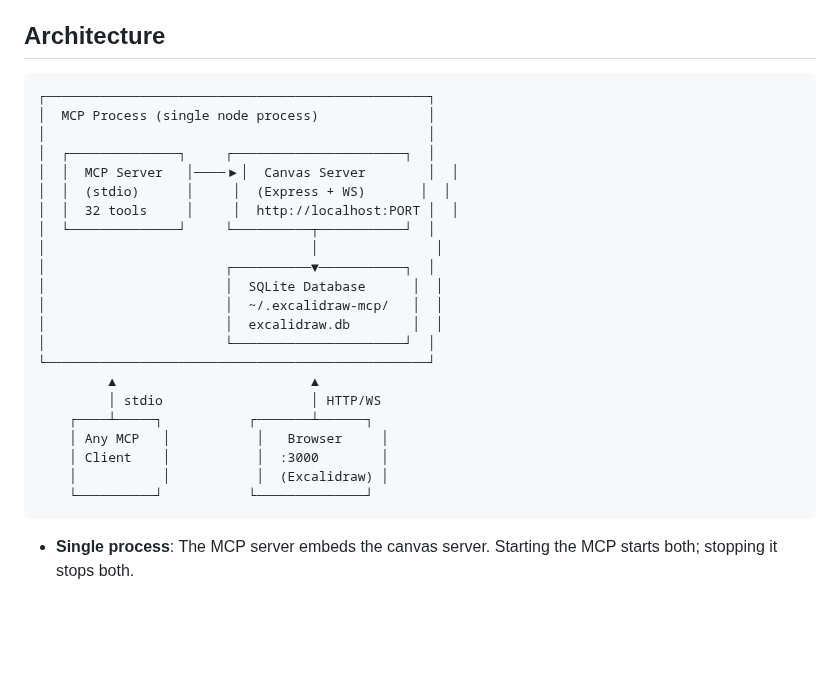
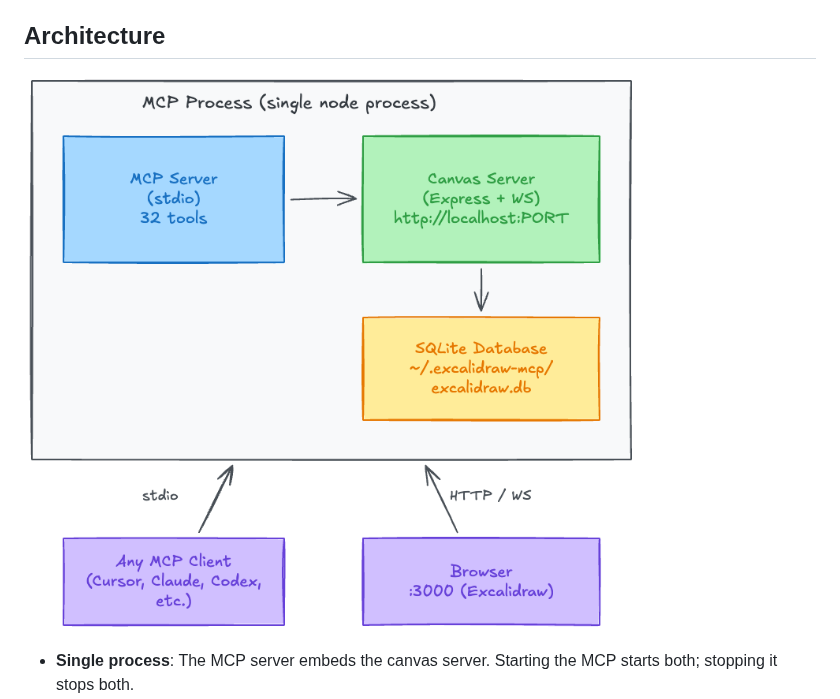
Before and after one commit to yctimlin/mcp_excalidraw, a Markdown page: README.md, the part around the change. Rendered like a GitHub page; pictures changed too: docs/screenshots/architecture.png (added); blank space fills up the shorter version.

Commit message:
📝 docs: replace ASCII architecture diagram with Excalidraw-generated PNG (#3)
Dogfood our own tool — the architecture diagram is now drawn in
Excalidraw and exported as PNG, replacing the ASCII art block.

Co-authored-by: Cursor <cursoragent@cursor.com>

````diff
--- a/README.md
+++ b/README.md
@@ -153,30 +153,7 @@ This fork extends [yctimlin/mcp_excalidraw](https://github.com/yctimlin/mcp_exca
 
 ## Architecture
 
-```
-┌─────────────────────────────────────────────────┐
-│  MCP Process (single node process)              │
-│                                                 │
-│  ┌──────────────┐     ┌──────────────────────┐  │
-│  │  MCP Server   │────▶│  Canvas Server        │  │
-│  │  (stdio)      │     │  (Express + WS)       │  │
-│  │  32 tools     │     │  http://localhost:PORT │  │
-│  └──────────────┘     └──────────┬───────────┘  │
-│                                  │               │
-│                       ┌──────────▼───────────┐  │
-│                       │  SQLite Database      │  │
-│                       │  ~/.excalidraw-mcp/   │  │
-│                       │  excalidraw.db        │  │
-│                       └──────────────────────┘  │
-└─────────────────────────────────────────────────┘
-         ▲                         ▲
-         │ stdio                   │ HTTP/WS
-    ┌────┴─────┐           ┌───────┴──────┐
-    │ Any MCP   │           │   Browser     │
-    │ Client    │           │  :3000        │
-    │           │           │  (Excalidraw) │
-    └──────────┘           └──────────────┘
-```
+![Architecture](docs/screenshots/architecture.png)
 
 - **Single process**: The MCP server embeds the canvas server. Starting the MCP starts both; stopping it stops both.
 - **SQLite**: Stored at `~/.excalidraw-mcp/excalidraw.db` by default. WAL mode + `busy_timeout` for multi-process safety.
````
